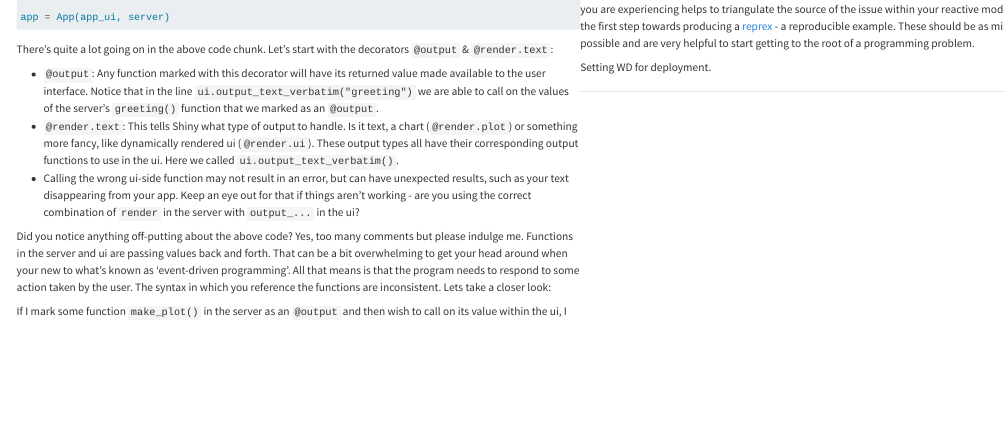
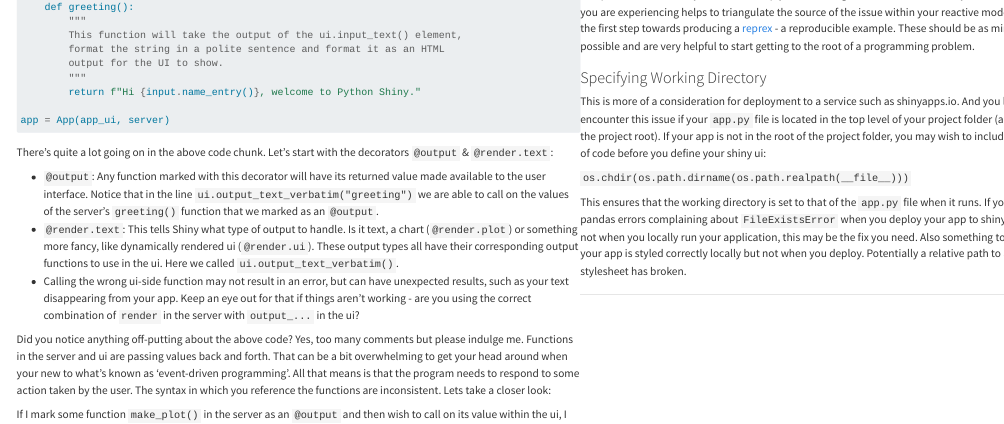
Before and after one commit to r-leyshon/blogging, a Quarto document (01-python-shiny/python-shiny.qmd): the page in a window 1100 px wide, from 4090 px down before the commit and from 3990 px down after it, so that both start at the same text. Rendered offline with R 4.5, knitr and Pandoc in place of Quarto, with nearby package versions; some code elsewhere in the file could not run offline; menus at the side of the page are left out.

Commit message:
feat: working directory blues

```diff
--- a/01-python-shiny/python-shiny.qmd
+++ b/01-python-shiny/python-shiny.qmd
@@ -412,8 +412,13 @@
 
 One more approach to consider is to try to **isolate your problem**. Sometimes it can be hard to build a mental picture of all the moving elements under the hood in your server, and how they may be unexpectedly interacting with each other. The problem you're encountering may be due to these complex interactions in your server. Simply commenting out the code not directly related to the issue you are experiencing helps to triangulate the source of the issue within your reactive model. This is also the first step towards producing a [reprex](https://community.rstudio.com/t/faq-whats-a-reproducible-example-reprex-and-how-do-i-create-one/5219) - a reproducible example. These should be as minimal as possible and are very helpful to start getting to the root of a programming problem.
 
-Setting WD for deployment.
+### Specifying Working Directory
 
+This is more of a consideration for deployment to a service such as shinyapps.io. And you likely won't encounter this issue if your `app.py` file is located in the top level of your project folder (also known as the project root). If your app is not in the root of the project folder, you may wish to include this snippet of code before you define your shiny ui:
+
+`os.chdir(os.path.dirname(os.path.realpath(__file__)))`
+
+This ensures that the working directory is set to that of the `app.py` file when it runs. If you encounter pandas errors complaining about `FileExistsError` when you deploy your app to shinyapps.io but not when you locally run your application, this may be the fix you need. Also something to consider if your app is styled correctly locally but not when you deploy. Potentially a relative path to a dedicated stylesheet has broken.
 
 ***
 
```
Also changed, not shown: docs/search.json, 01-python-shiny/python-shiny.qmd (2 more changed lines), 2 other files.
